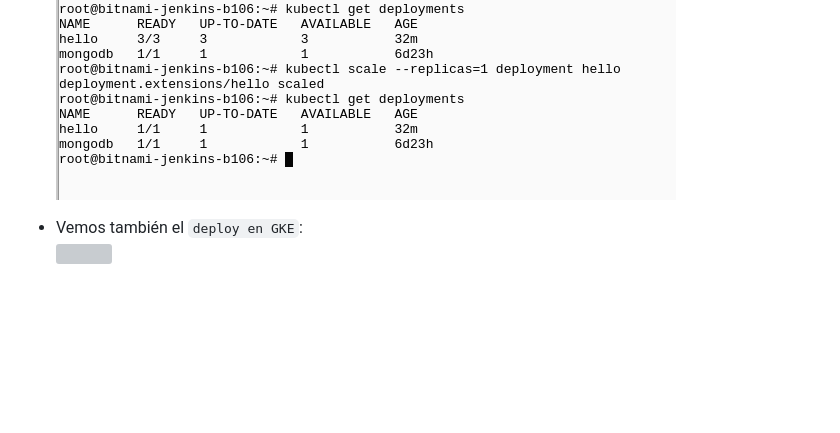
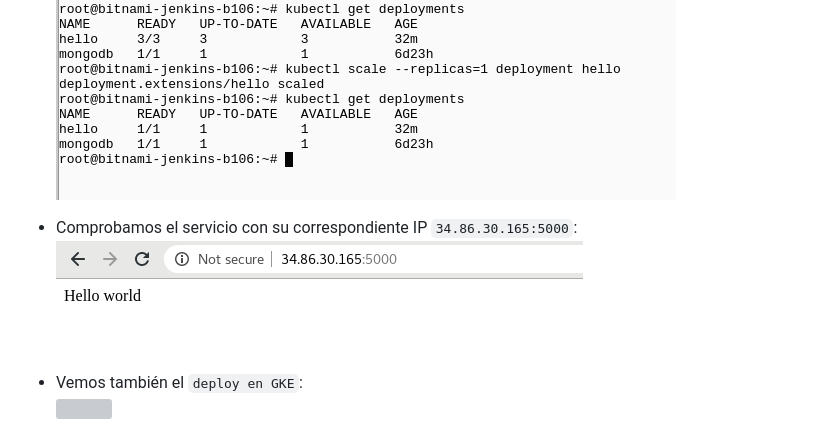
Before and after one commit to isx46410800/M14_Jenkins, a Markdown page: jenkins.md, the part around the change. GitHub-like rendering; pictures changed too: capturas/bitnami_44.png (added); blank space fills up the shorter version; grey boxes are pictures that could not be loaded.

```diff
--- a/jenkins.md
+++ b/jenkins.md
@@ -549,6 +549,9 @@ El nuevo fichero [Jenkinsfile](gke_jenkins/Jenkinsfile) para la construcción de
 ![](capturas/bitnami_38.png)
 ![](capturas/bitnami_40.png)
 
++ Comprobamos el servicio con su correspondiente IP `34.86.30.165:5000`:
+![](capturas/bitnami_44.png)
+
 + Vemos también el `deploy en GKE`:
 ![](capturas/bitnami_39.png)
 
```
Also changed, not shown: 1 other file.
